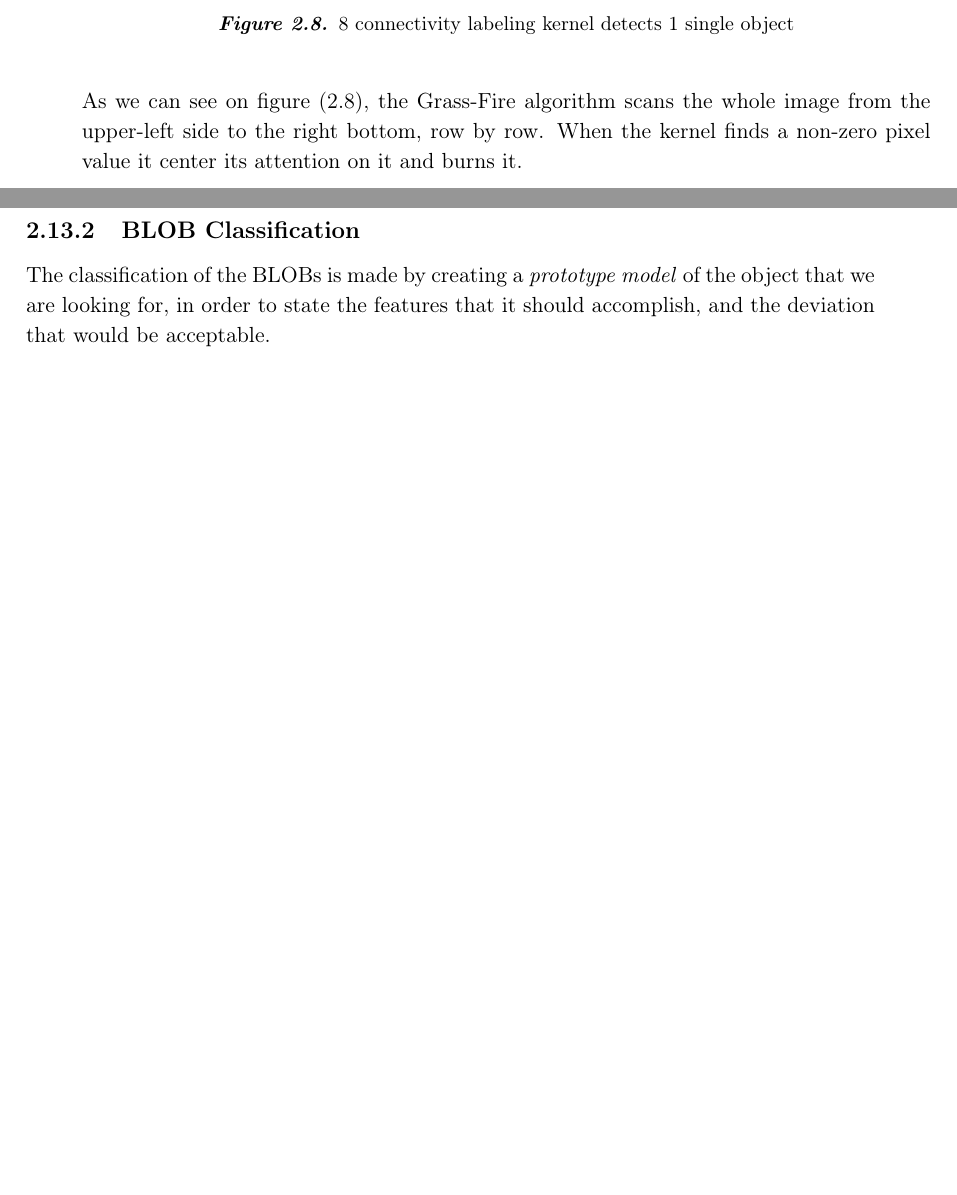
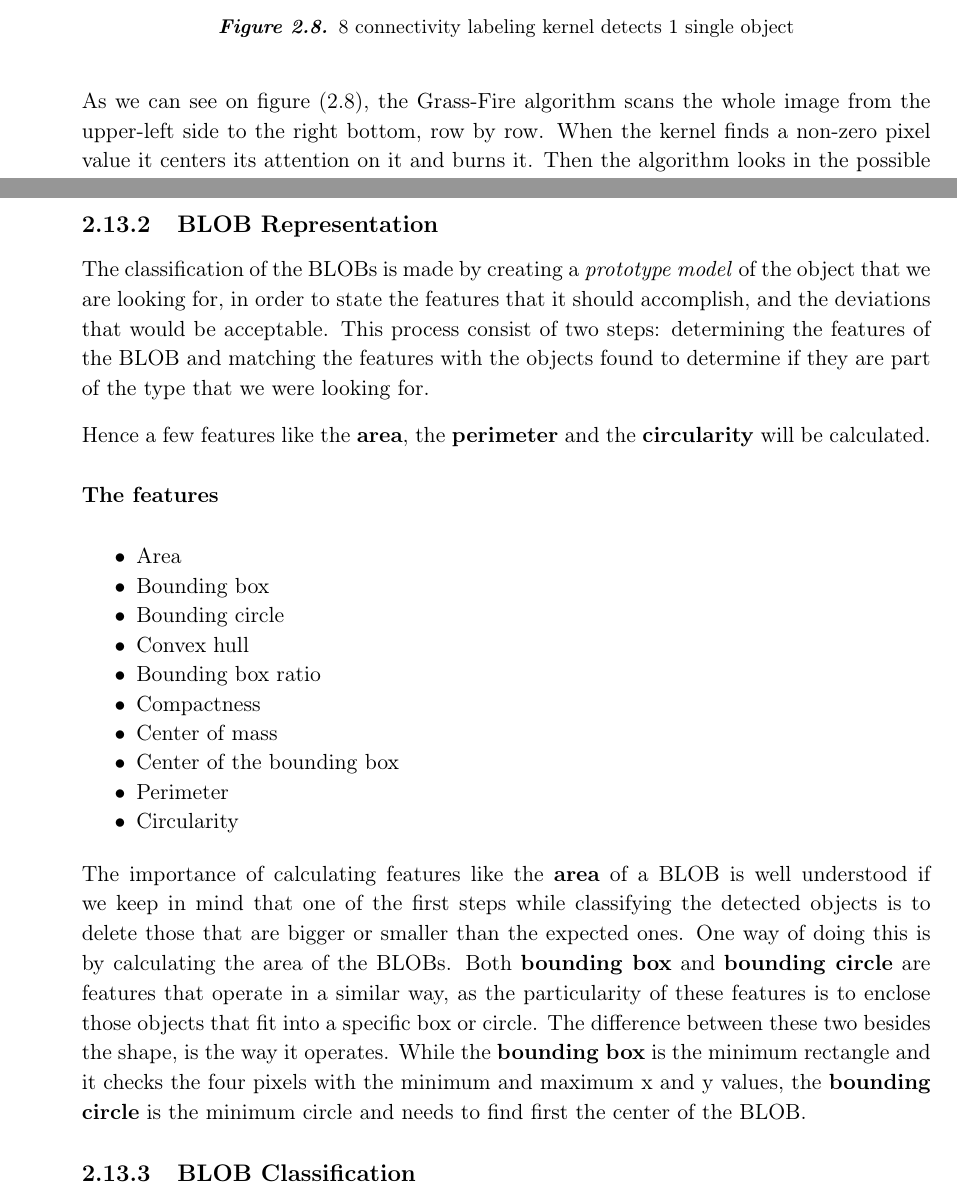
Before and after one commit to Wikzo/MagicCanvas_MedialogyP3_2012, a LaTeX thesis (Report/master.tex, which reads Report/theory.tex): two parts of pages 20 and 21 of 26 before the commit and two parts of pages 20 and 22 of 26 after it, joined at a grey line, cut so that both start at the same text, the shorter picture padded with empty space. Compiled offline with pdfLaTeX.

Commit message:
Uploading changes

```diff
--- a/Report/theory.tex
+++ b/Report/theory.tex
@@ -174,4 +174,4 @@ To explain this algorithm, we will use both 8-connectivity and 4-connectivity ke
 \label{fig:8connecK}
 \end{figure}
 
-As we can see on figure \eqref{fig:8connecK}, the Grass-Fire algorithm scans the whole image from the upper-left side to the right bottom, row by row. When the kernel finds a non-zero pixel value it center its attention on it and burns it.
+As we can see on figure \eqref{fig:8connecK}, the Grass-Fire algorithm scans the whole image from the upper-left side to the right bottom, row by row. When the kernel finds a non-zero pixel value it centers its attention on it and burns it. Then the algorithm looks in the possible directions around that pixel to check if one of those pixels is connected to the previous one, and therefore, is an object. The way the algorithm will do this will depend on the connectivity used (for a 8-connectivity kernel, the algorithm will look into 8 directions, but for the 4-connectivity kernel, the algorithm will look in 4 directions).
@@ -187,5 +190,26 @@ As we can see on figure \eqref{fig:8connecK}, the Grass-Fire algorithm scans the
 
 Figure \eqref{fig:4connecK}
 
+\subsection{BLOB Representation}
+The classification of the BLOBs is made by creating a \textit{prototype model} of the object that we are looking for, in order to state the features that it should accomplish, and the deviations that would be acceptable. This process consist of two steps: determining the features of the BLOB and matching the features with the objects found to determine if they are part of the type that we were looking for.
+
+Hence a few features like the \textbf{area}, the \textbf{perimeter} and the \textbf{circularity} will be calculated.
+\subsubsection{The features}
+\begin{itemize}
+\item Area
+\item Bounding box
+\item Bounding circle
+\item Convex hull
+\item Bounding box ratio
+\item Compactness
+\item Center of mass
+\item Center of the bounding box
+\item Perimeter
+\item Circularity
+\end{itemize}
+
+The importance of calculating features like the \textbf{area} of a BLOB is well understood if we keep in mind that one of the first steps while classifying the detected objects is to delete those that are bigger or smaller than the expected ones. One way of doing this is by calculating the area of the BLOBs.
+Both \textbf{bounding box} and \textbf{bounding circle} are features that operate in a similar way, as the particularity of these features is to enclose those objects that fit into a specific box or circle. The difference between these two besides the shape, is the way it operates. While the \textbf{bounding box} is the minimum rectangle and it checks the four pixels with the minimum and maximum x and y values, the \textbf{bounding circle} is the minimum circle and needs to find first the center of the BLOB.
+
+
 \subsection{BLOB Classification}
-The classification of the BLOBs is made by creating a \textit{prototype model} of the object that we are looking for, in order to state the features that it should accomplish, and the deviation that would be acceptable.
```
Also changed, not shown: Report/theory.tex (3 more changed lines).
